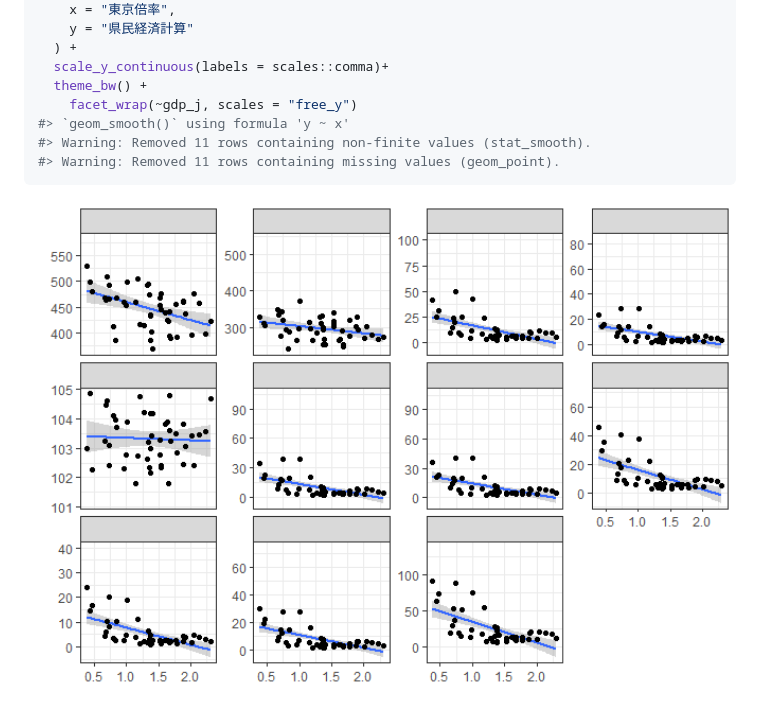
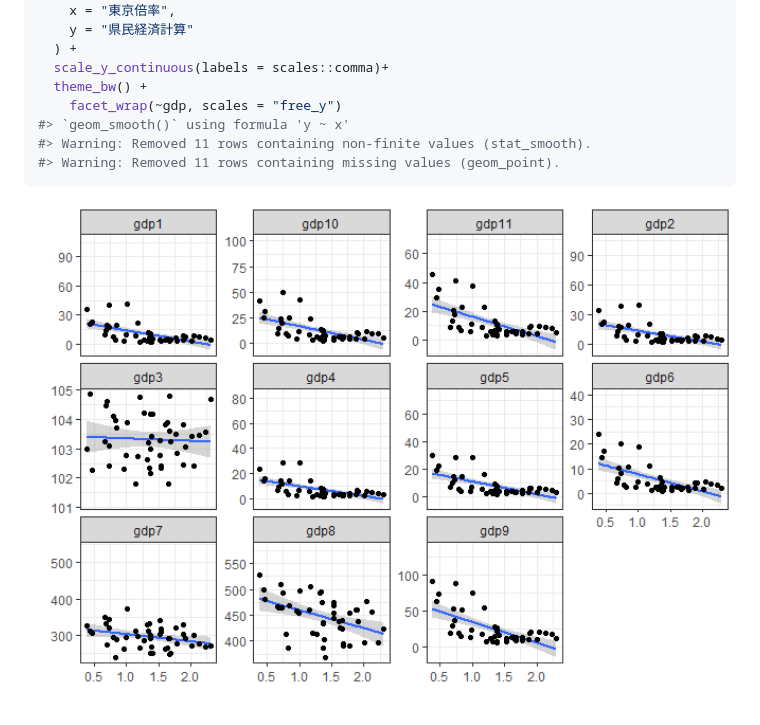
Before and after one commit to oryoto/nhkcovid, a Markdown page: README.md, the part around the change. GitHub-like rendering; pictures changed too: man/figures/README-unnamed-chunk-3-1.png.

```diff
--- a/README.md
+++ b/README.md
@@ -74,7 +74,7 @@ gdp2018_full |>
   ) +
   scale_y_continuous(labels = scales::comma)+
   theme_bw() +
-    facet_wrap(~gdp_j, scales = "free_y")
+    facet_wrap(~gdp, scales = "free_y")
 #> `geom_smooth()` using formula 'y ~ x'
 #> Warning: Removed 11 rows containing non-finite values (stat_smooth).
 #> Warning: Removed 11 rows containing missing values (geom_point).
```
Also changed, not shown: 2 other files.
